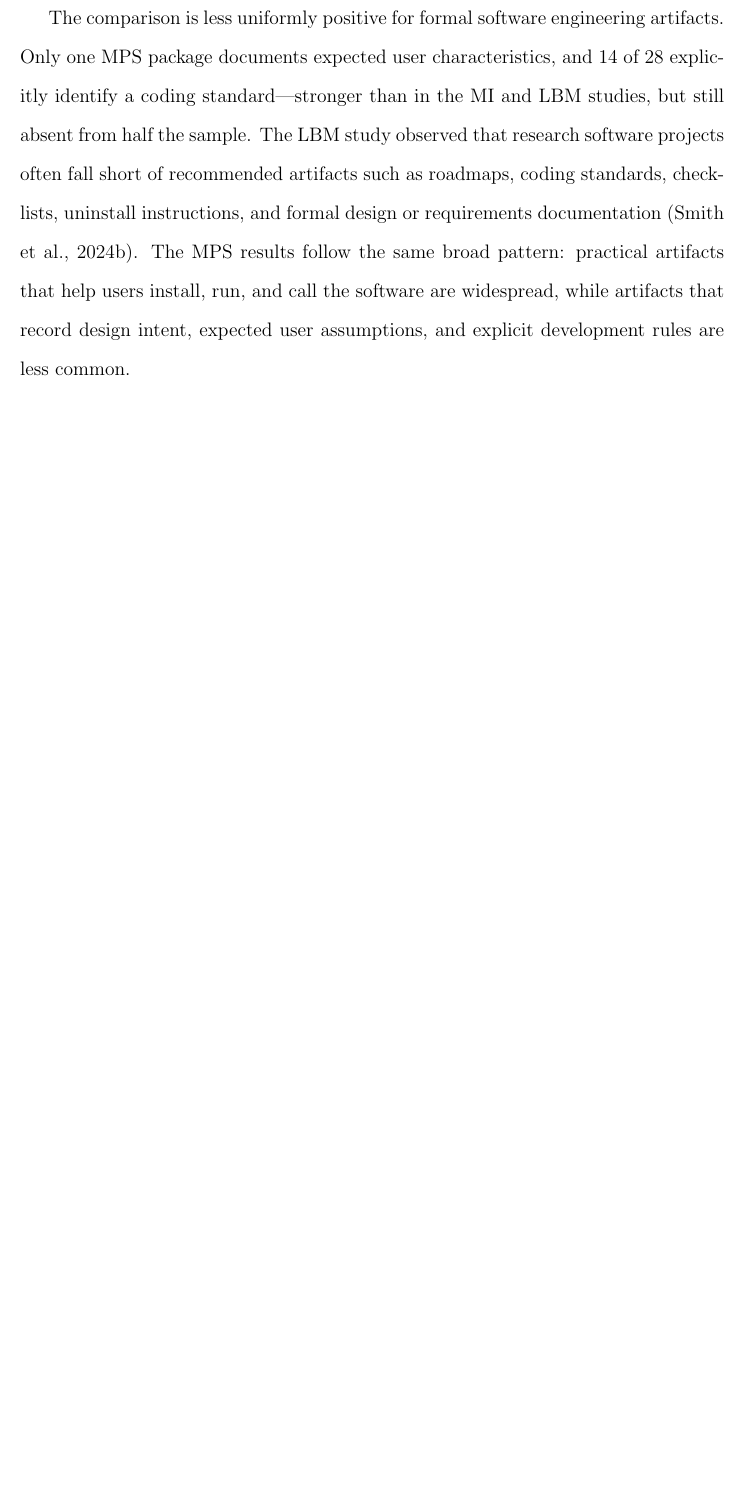
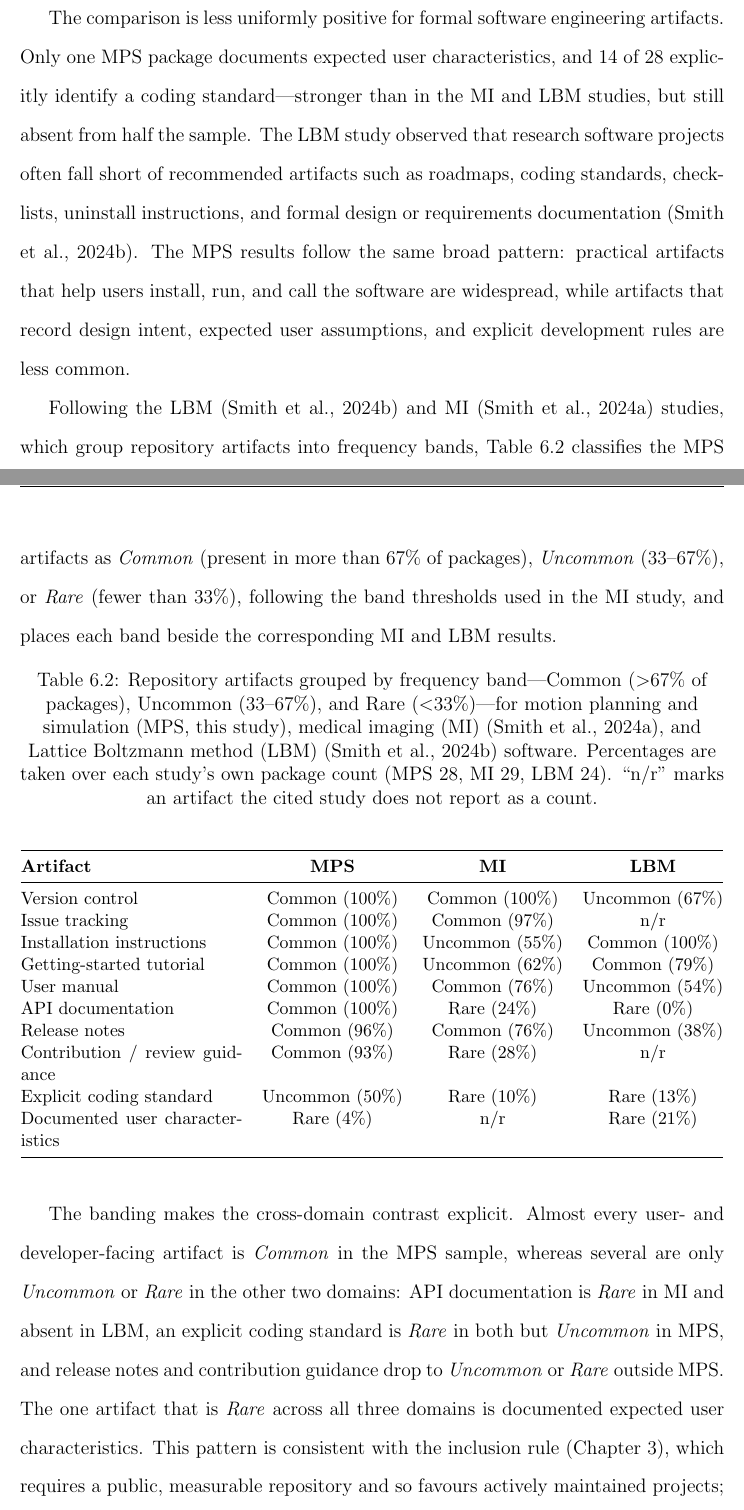
Before and after one commit to FangZiyang/Robotics-Software-for-Motion-Planning-and-Simulation, a LaTeX thesis (main.tex, which reads comparison_research_software.tex): part of page 116 of 176 before the commit and two parts of pages 117 and 118 of 178 after it, the two joined at a grey line, cut so that both start at the same text, the shorter picture padded with empty space. Compiled offline with pdfLaTeX.

Commit message:
Add cross-domain artifact frequency-band table to comparison chapter
Add a Common/Uncommon/Rare classification of repository artifacts (MPS vs. medical imaging and LBM) in the Comparison of Repository Artifacts section, following the banding used in the reference studies. Also correct three cross-domain details in the same chapter: LBM installation instructions (n/r -> 24/100%), LBM test cases (uncommon -> rare, 2/24), and rephrase the RQ3-RQ5 sentence to remove two overfull hboxes.

```diff
--- a/comparison_research_software.tex
+++ b/comparison_research_software.tex
@@ -41,6 +41,34 @@ This difference likely reflects the way MPS software is used. Rather than stand-
 
 The comparison is less uniformly positive for formal software engineering artifacts. Only one MPS package documents expected user characteristics, and 14 of 28 explicitly identify a coding standard---stronger than in the MI and LBM studies, but still absent from half the sample. The LBM study observed that research software projects often fall short of recommended artifacts such as roadmaps, coding standards, checklists, uninstall instructions, and formal design or requirements documentation~\citep{Smith2024LBM}. The MPS results follow the same broad pattern: practical artifacts that help users install, run, and call the software are widespread, while artifacts that record design intent, expected user assumptions, and explicit development rules are less common.
 
+Following the LBM~\citep{Smith2024LBM} and MI~\citep{Smith2024MI} studies, which group repository artifacts into frequency bands, Table~\ref{tab:cross-domain-artifact-bands} classifies the MPS artifacts as \emph{Common} (present in more than 67\% of packages), \emph{Uncommon} (33--67\%), or \emph{Rare} (fewer than 33\%), following the band thresholds used in the MI study, and places each band beside the corresponding MI and LBM results.
+
+\begin{table}[H]
+\centering
+\caption{Repository artifacts grouped by frequency band---Common ($>$67\% of packages), Uncommon (33--67\%), and Rare ($<$33\%)---for motion planning and simulation (MPS, this study), medical imaging (MI)~\citep{Smith2024MI}, and Lattice Boltzmann method (LBM)~\citep{Smith2024LBM} software. Percentages are taken over each study's own package count (MPS 28, MI 29, LBM 24). ``n/r'' marks an artifact the cited study does not report as a count.}
+\label{tab:cross-domain-artifact-bands}
+\small
+\singlespacing
+\begin{tabular}{@{}p{4.8cm}ccc@{}}
+\toprule
+\textbf{Artifact} & \textbf{MPS} & \textbf{MI} & \textbf{LBM} \\
+\midrule
+Version control                 & Common (100\%)  & Common (100\%)  & Uncommon (67\%) \\
+Issue tracking                  & Common (100\%)  & Common (97\%)   & n/r \\
+Installation instructions       & Common (100\%)  & Uncommon (55\%) & Common (100\%) \\
+Getting-started tutorial        & Common (100\%)  & Uncommon (62\%) & Common (79\%) \\
+User manual                     & Common (100\%)  & Common (76\%)   & Uncommon (54\%) \\
+API documentation               & Common (100\%)  & Rare (24\%)     & Rare (0\%) \\
+Release notes                   & Common (96\%)   & Common (76\%)   & Uncommon (38\%) \\
+Contribution / review guidance  & Common (93\%)   & Rare (28\%)     & n/r \\
+Explicit coding standard        & Uncommon (50\%) & Rare (10\%)     & Rare (13\%) \\
+Documented user characteristics & Rare (4\%)      & n/r             & Rare (21\%) \\
+\bottomrule
+\end{tabular}
+\end{table}
+
+The banding makes the cross-domain contrast explicit. Almost every user- and developer-facing artifact is \emph{Common} in the MPS sample, whereas several are only \emph{Uncommon} or \emph{Rare} in the other two domains: API documentation is \emph{Rare} in MI and absent in LBM, an explicit coding standard is \emph{Rare} in both but \emph{Uncommon} in MPS, and release notes and contribution guidance drop to \emph{Uncommon} or \emph{Rare} outside MPS. The one artifact that is \emph{Rare} across all three domains is documented expected user characteristics. This pattern is consistent with the inclusion rule (Chapter~\ref{ch:methodology}), which requires a public, measurable repository and so favours actively maintained projects; the residual gaps---design rationale, requirements-style information, and explicit user assumptions---match the shortfalls reported for the LBM and MI domains.
+
 \section{Comparison of Tool Usage}
 \label{sec:comparison-tools}
 
```
Also changed, not shown: comparison_research_software.tex (6 more changed lines).
